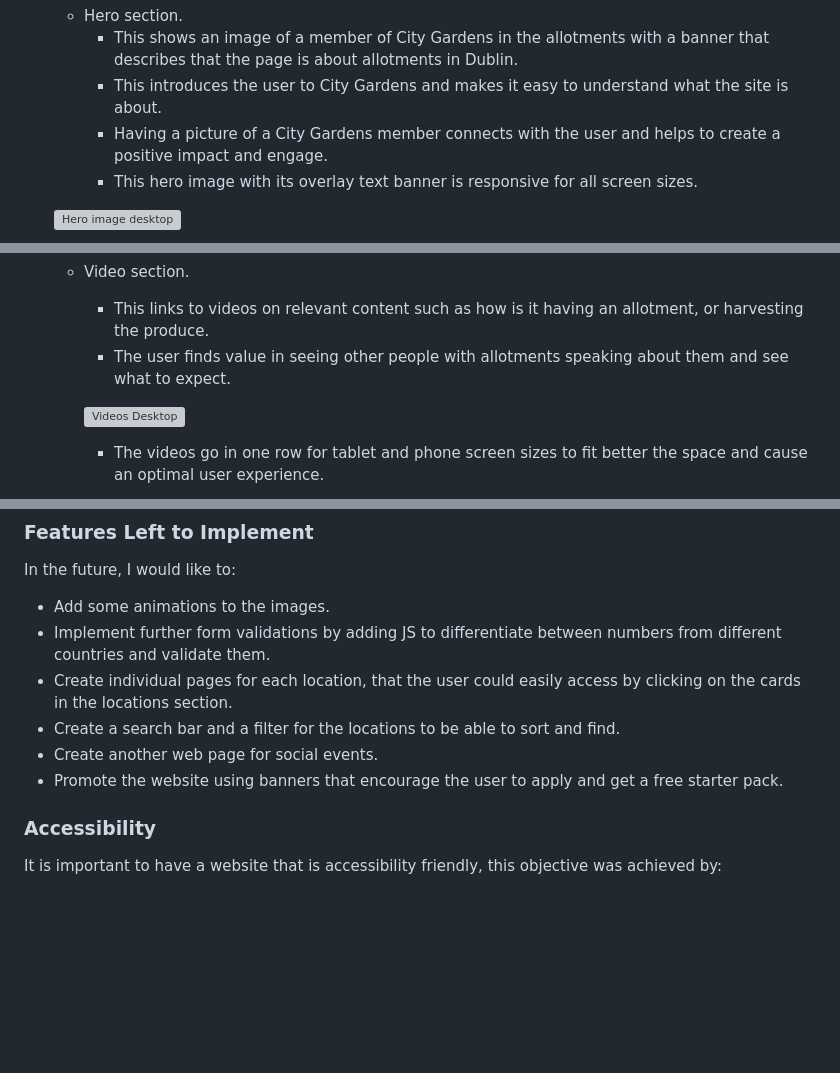
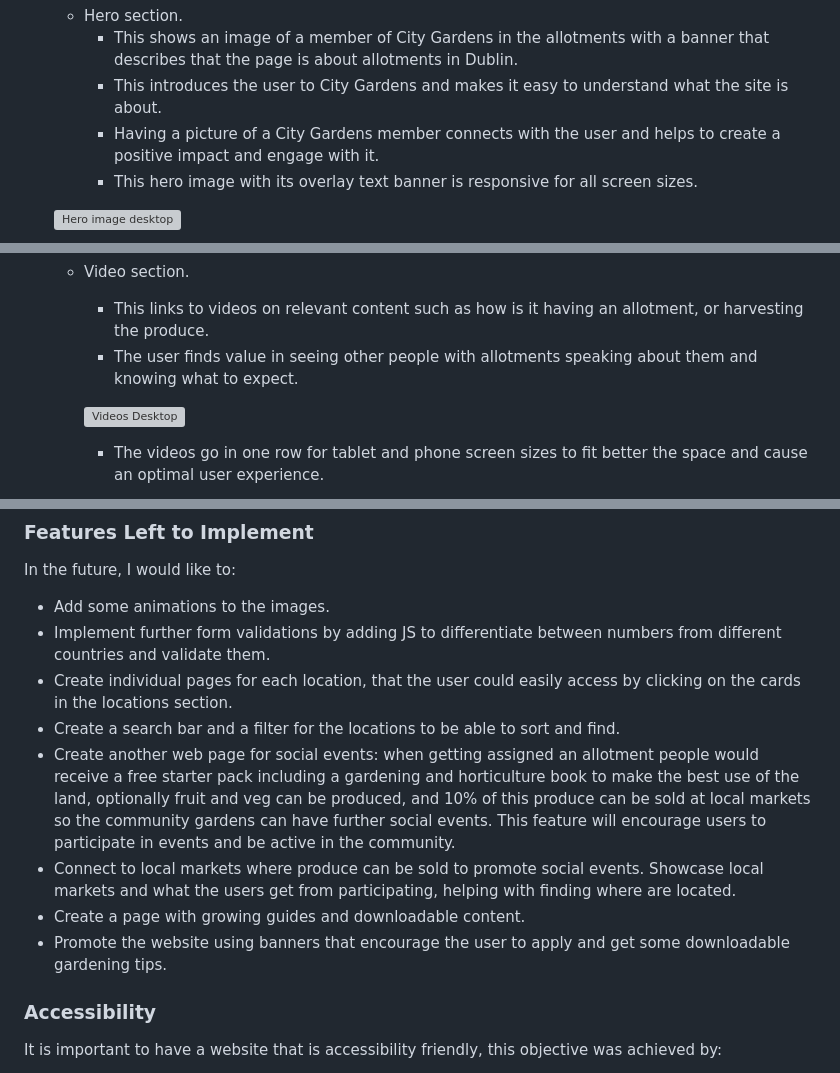
Before and after one commit to Zest-studi-o/P01-Allotment-gardens, a Markdown page: README.md, 3 parts joined by grey strips. GitHub-like rendering; blank space fills up the shorter version; grey boxes are pictures that could not be loaded.

```diff
--- a/README.md
+++ b/README.md
@@ -184,7 +184,7 @@ This website has four pages that can be accessed from the navigation menu (home
   - Hero section.
     - This shows an image of a member of City Gardens in the allotments with a banner that describes that the page is about allotments in Dublin.
     - This introduces the user to City Gardens and makes it easy to understand what the site is about.
-    - Having a picture of a City Gardens member connects with the user and helps to create a positive impact and engage.
+    - Having a picture of a City Gardens member connects with the user and helps to create a positive impact and engage with it.
     - This hero image with its overlay text banner is responsive for all screen sizes.
 
    ![Hero image desktop](docs/hero-image.webp)
@@ -205,7 +205,7 @@ This website has four pages that can be accessed from the navigation menu (home
 
   - Video section.
     - This links to videos on relevant content such as how is it having an allotment, or harvesting the produce.
-    - The user finds value in seeing other people with allotments speaking about them and see what to expect.
+    - The user finds value in seeing other people with allotments speaking about them and knowing what to expect.
 
     ![Videos Desktop](docs/videos-desktop.png)
 
@@ -258,8 +258,10 @@ In the future, I would like to:
 - Implement further form validations by adding JS to differentiate between numbers from different countries and validate them.
 - Create individual pages for each location, that the user could easily access by clicking on the cards in the locations section.
 - Create a search bar and a filter for the locations to be able to sort and find.
-- Create another web page for social events.
-- Promote the website using banners that encourage the user to apply and get a free starter pack.
+- Create another web page for social events: when getting assigned an allotment people would receive a free starter pack including a gardening and horticulture book to make the best use of the land, optionally fruit and veg can be produced, and 10% of this produce can be sold at local markets so the community gardens can have further social events. This feature will encourage users to participate in events and be active in the community.
+- Connect to local markets where produce can be sold to promote social events. Showcase local markets and what the users get from participating, helping with finding where are located.
+- Create a page with growing guides and downloadable content.
+- Promote the website using banners that encourage the user to apply and get some downloadable gardening tips.
 
 ### Accessibility
 
```
Also changed, not shown: other parts of README.md (+26 -26 lines).
